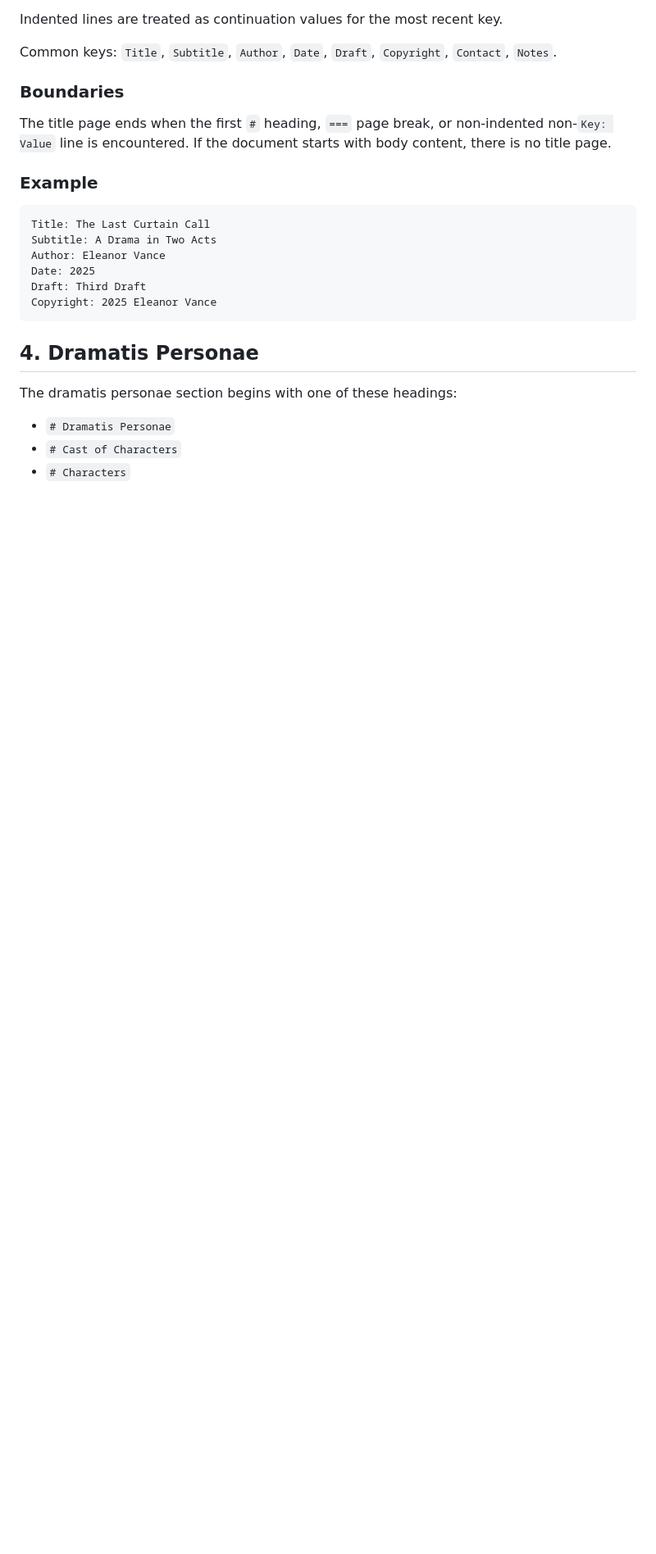
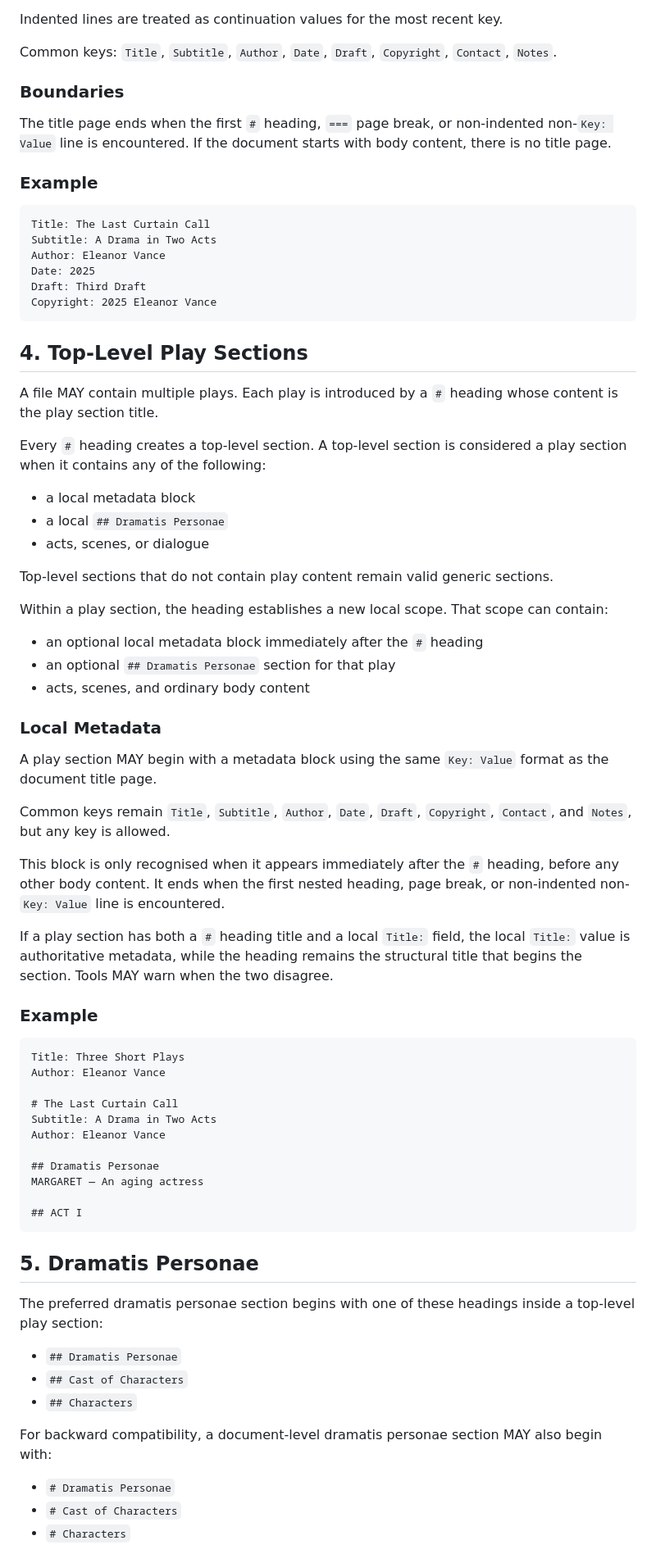
Before and after one commit to jscaltreto/downstage, a Markdown page: SPEC.md, the part around one of its changes. Shown at 82% size. Drawn GitHub-style; blank space fills up the shorter version.

Commit message:
docs(spec): define scoped subplay metadata

````diff
--- a/SPEC.md
+++ b/SPEC.md
@@ -64,9 +71,59 @@ Draft: Third Draft
 Copyright: 2025 Eleanor Vance
 ```
 
-## 4. Dramatis Personae
+## 4. Top-Level Play Sections
 
-The dramatis personae section begins with one of these headings:
+A file MAY contain multiple plays. Each play is introduced by a `#` heading whose content is the play section title.
+
+Every `#` heading creates a top-level section. A top-level section is considered a play section when it contains any of the following:
+
+- a local metadata block
+- a local `## Dramatis Personae`
+- acts, scenes, or dialogue
+
+Top-level sections that do not contain play content remain valid generic sections.
+
+Within a play section, the heading establishes a new local scope. That scope can contain:
+
+- an optional local metadata block immediately after the `#` heading
+- an optional `## Dramatis Personae` section for that play
+- acts, scenes, and ordinary body content
+
+### Local Metadata
+
+A play section MAY begin with a metadata block using the same `Key: Value` format as the document title page.
+
+Common keys remain `Title`, `Subtitle`, `Author`, `Date`, `Draft`, `Copyright`, `Contact`, and `Notes`, but any key is allowed.
+
+This block is only recognised when it appears immediately after the `#` heading, before any other body content. It ends when the first nested heading, page break, or non-indented non-`Key: Value` line is encountered.
+
+If a play section has both a `#` heading title and a local `Title:` field, the local `Title:` value is authoritative metadata, while the heading remains the structural title that begins the section. Tools MAY warn when the two disagree.
+
+### Example
+
+```
+Title: Three Short Plays
+Author: Eleanor Vance
+
+# The Last Curtain Call
+Subtitle: A Drama in Two Acts
+Author: Eleanor Vance
+
+## Dramatis Personae
+MARGARET — An aging actress
+
+## ACT I
+```
+
+## 5. Dramatis Personae
+
+The preferred dramatis personae section begins with one of these headings inside a top-level play section:
+
+- `## Dramatis Personae`
+- `## Cast of Characters`
+- `## Characters`
+
+For backward compatibility, a document-level dramatis personae section MAY also begin with:
 
 - `# Dramatis Personae`
 - `# Cast of Characters`
````
Also changed, not shown: other parts of SPEC.md (+57 -22 lines).
